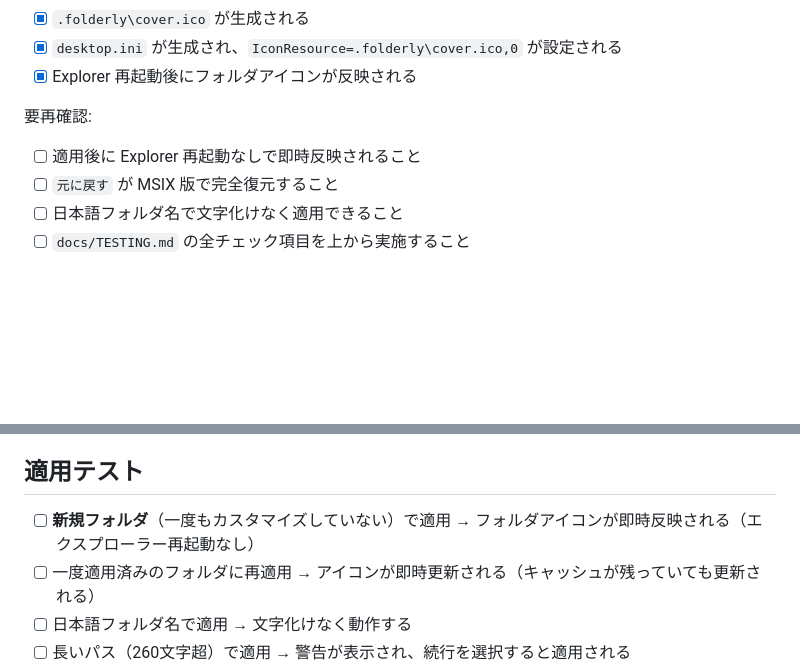
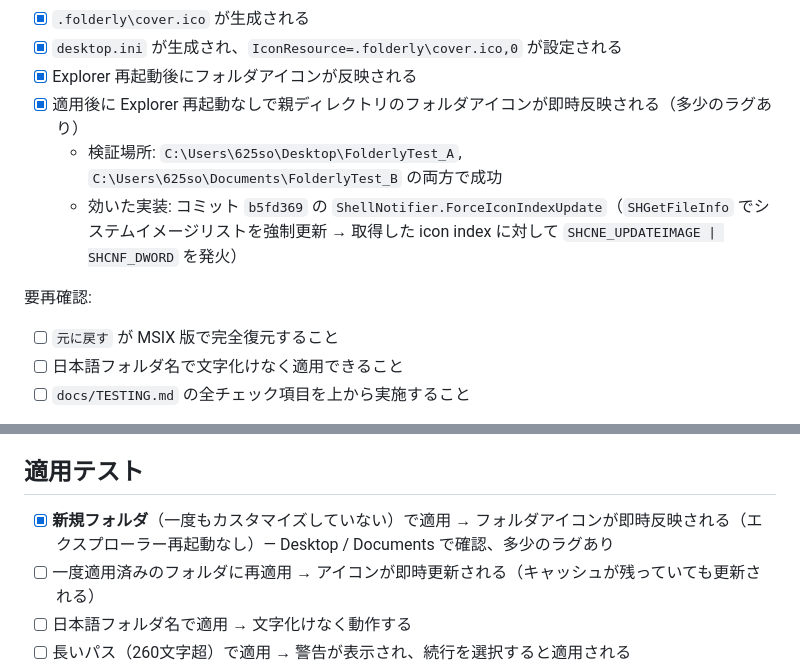
Before and after one commit to sknk-aaa/folderly, a Markdown page: docs/TESTING.md, 2 parts joined by grey strips. Rendered like a GitHub page; blank space fills up the shorter version.

```diff
--- a/docs/TESTING.md
+++ b/docs/TESTING.md
@@ -19,10 +19,12 @@ Folderly v1.0 の手動テスト手順です。Windows 環境で実施してく
 - [x] `.folderly\cover.ico` が生成される
 - [x] `desktop.ini` が生成され、`IconResource=.folderly\cover.ico,0` が設定される
 - [x] Explorer 再起動後にフォルダアイコンが反映される
+- [x] 適用後に Explorer 再起動なしで親ディレクトリのフォルダアイコンが即時反映される（多少のラグあり）
+  - 検証場所: `C:\Users\625so\Desktop\FolderlyTest_A`, `C:\Users\625so\Documents\FolderlyTest_B` の両方で成功
+  - 効いた実装: コミット `b5fd369` の `ShellNotifier.ForceIconIndexUpdate`（`SHGetFileInfo` でシステムイメージリストを強制更新 → 取得した icon index に対して `SHCNE_UPDATEIMAGE | SHCNF_DWORD` を発火）
 
 要再確認:
 
-- [ ] 適用後に Explorer 再起動なしで即時反映されること
 - [ ] `元に戻す` が MSIX 版で完全復元すること
 - [ ] 日本語フォルダ名で文字化けなく適用できること
 - [ ] `docs/TESTING.md` の全チェック項目を上から実施すること
@@ -47,7 +49,7 @@ Folderly v1.0 の手動テスト手順です。Windows 環境で実施してく
 
 ## 適用テスト
 
-- [ ] **新規フォルダ**（一度もカスタマイズしていない）で適用 → フォルダアイコンが即時反映される（エクスプローラー再起動なし）
+- [x] **新規フォルダ**（一度もカスタマイズしていない）で適用 → フォルダアイコンが即時反映される（エクスプローラー再起動なし）— Desktop / Documents で確認、多少のラグあり
 - [ ] 一度適用済みのフォルダに再適用 → アイコンが即時更新される（キャッシュが残っていても更新される）
 - [ ] 日本語フォルダ名で適用 → 文字化けなく動作する
 - [ ] 長いパス（260文字超）で適用 → 警告が表示され、続行を選択すると適用される
```
Also changed, not shown: HANDOVER.md (+13 -52 lines).
